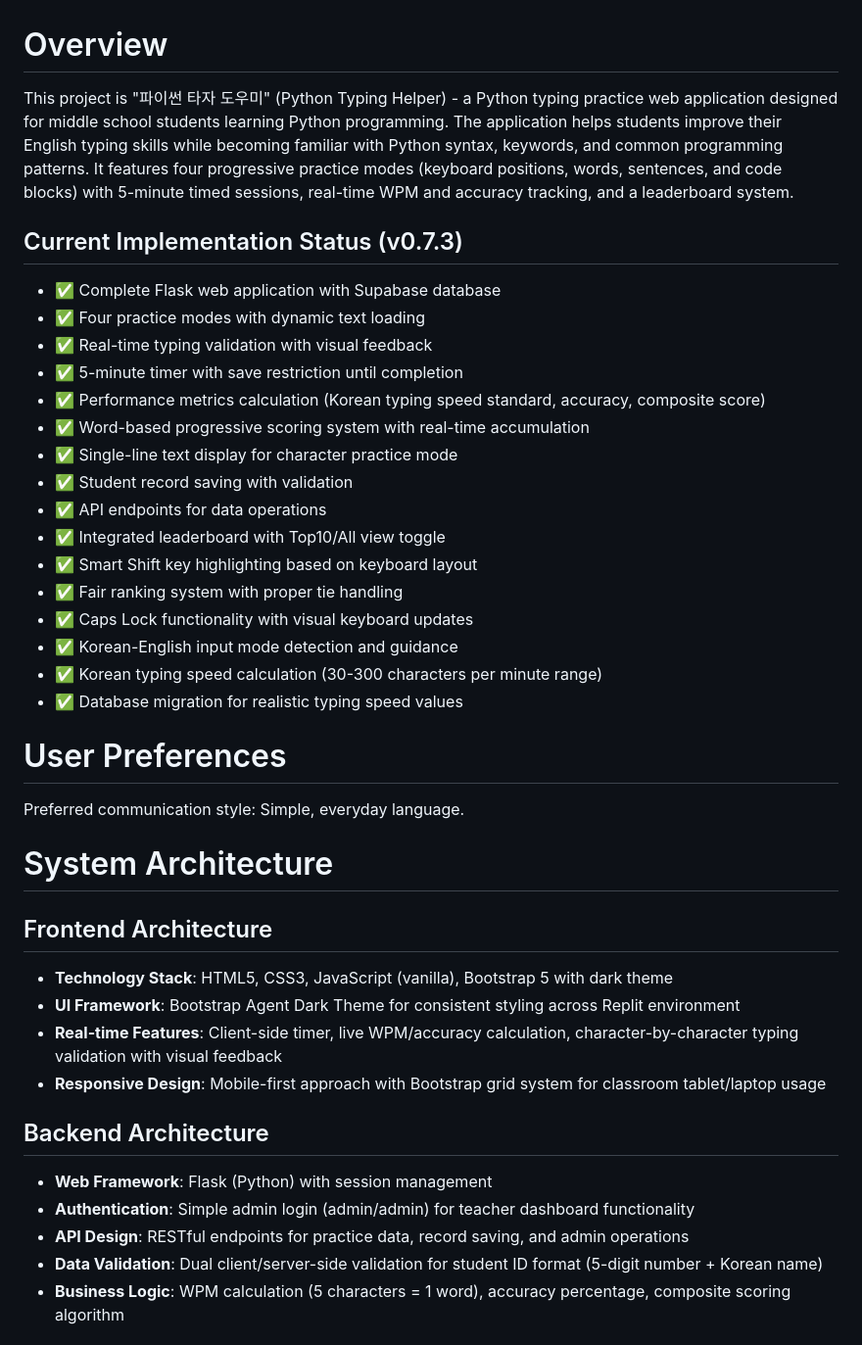
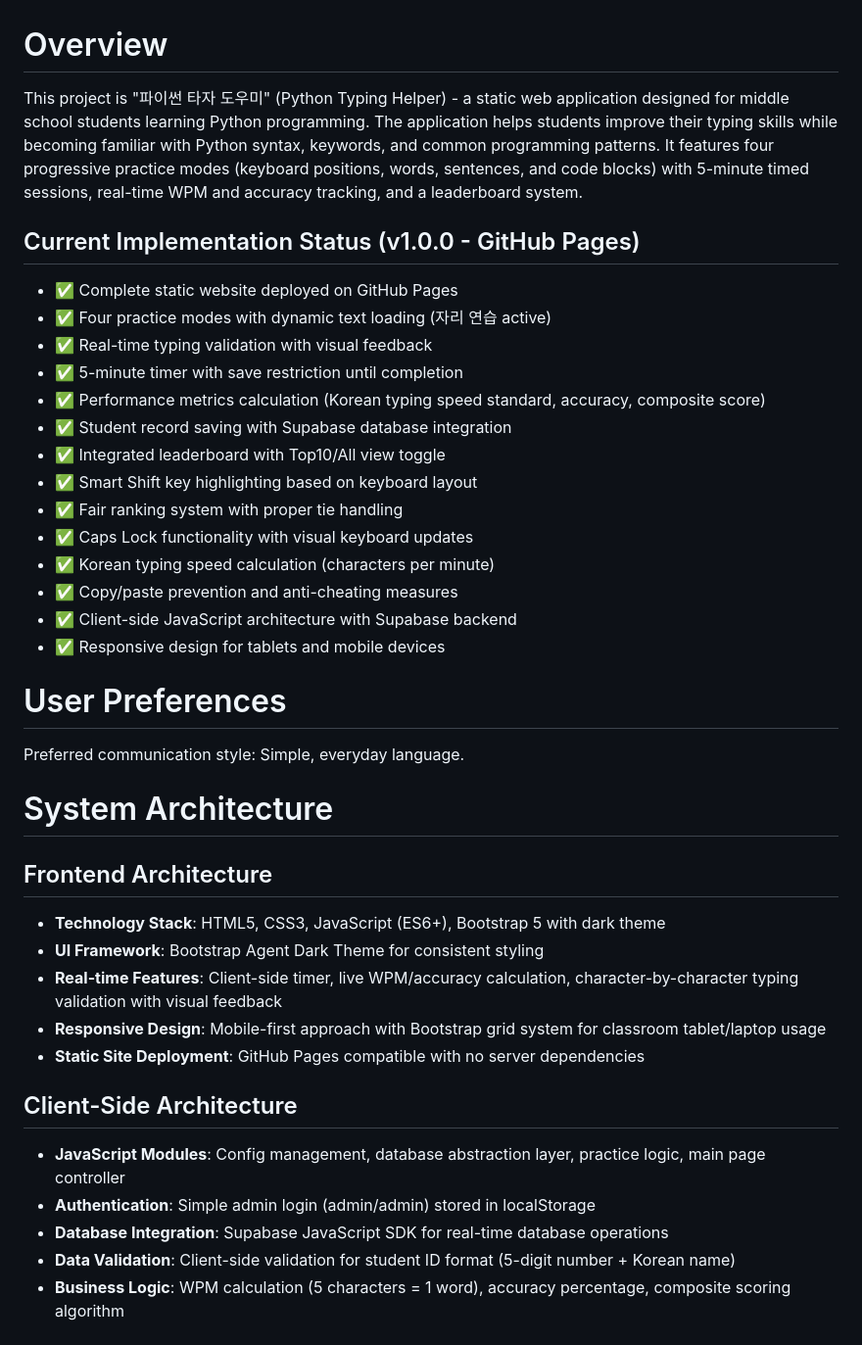
Before and after one commit to kuekkuek85-85/python_typing_helper, a Markdown page: replit.md, the part around one of its changes. Shown at 98% size. Rendered like a GitHub page.

Commit message:
Update project to static website deployed on GitHub Pages
Remove Flask backend and adapt to a client-side JavaScript architecture with Supabase integration for static deployment on GitHub Pages.

Replit-Commit-Author: Agent
Replit-Commit-Session-Id: a1448cd2-6748-48a3-b3eb-e96fe4a83812
Replit-Commit-Checkpoint-Type: intermediate_checkpoint
Replit-Commit-Screenshot-Url: https://storage.googleapis.com/screenshot-production-us-central1/740c402c-430a-4fc9-b100-faf3508c4907/a1448cd2-6748-48a3-b3eb-e96fe4a83812/AdtU5tF

```diff
--- a/replit.md
+++ b/replit.md
@@ -1,24 +1,22 @@
 # Overview
 
-This project is "파이썬 타자 도우미" (Python Typing Helper) - a Python typing practice web application designed for middle school students learning Python programming. The application helps students improve their English typing skills while becoming familiar with Python syntax, keywords, and common programming patterns. It features four progressive practice modes (keyboard positions, words, sentences, and code blocks) with 5-minute timed sessions, real-time WPM and accuracy tracking, and a leaderboard system.
+This project is "파이썬 타자 도우미" (Python Typing Helper) - a static web application designed for middle school students learning Python programming. The application helps students improve their typing skills while becoming familiar with Python syntax, keywords, and common programming patterns. It features four progressive practice modes (keyboard positions, words, sentences, and code blocks) with 5-minute timed sessions, real-time WPM and accuracy tracking, and a leaderboard system.
 
-## Current Implementation Status (v0.7.3)
-- ✅ Complete Flask web application with Supabase database
-- ✅ Four practice modes with dynamic text loading
+## Current Implementation Status (v1.0.0 - GitHub Pages)
+- ✅ Complete static website deployed on GitHub Pages
+- ✅ Four practice modes with dynamic text loading (자리 연습 active)
 - ✅ Real-time typing validation with visual feedback
 - ✅ 5-minute timer with save restriction until completion
 - ✅ Performance metrics calculation (Korean typing speed standard, accuracy, composite score)
-- ✅ Word-based progressive scoring system with real-time accumulation
-- ✅ Single-line text display for character practice mode
-- ✅ Student record saving with validation
-- ✅ API endpoints for data operations
+- ✅ Student record saving with Supabase database integration
 - ✅ Integrated leaderboard with Top10/All view toggle
 - ✅ Smart Shift key highlighting based on keyboard layout
 - ✅ Fair ranking system with proper tie handling
 - ✅ Caps Lock functionality with visual keyboard updates
-- ✅ Korean-English input mode detection and guidance
-- ✅ Korean typing speed calculation (30-300 characters per minute range)
-- ✅ Database migration for realistic typing speed values
+- ✅ Korean typing speed calculation (characters per minute)
+- ✅ Copy/paste prevention and anti-cheating measures
+- ✅ Client-side JavaScript architecture with Supabase backend
+- ✅ Responsive design for tablets and mobile devices
 
 # User Preferences
 
@@ -27,16 +25,17 @@ Preferred communication style: Simple, everyday language.
 # System Architecture
 
 ## Frontend Architecture
-- **Technology Stack**: HTML5, CSS3, JavaScript (vanilla), Bootstrap 5 with dark theme
-- **UI Framework**: Bootstrap Agent Dark Theme for consistent styling across Replit environment
+- **Technology Stack**: HTML5, CSS3, JavaScript (ES6+), Bootstrap 5 with dark theme
+- **UI Framework**: Bootstrap Agent Dark Theme for consistent styling
 - **Real-time Features**: Client-side timer, live WPM/accuracy calculation, character-by-character typing validation with visual feedback
 - **Responsive Design**: Mobile-first approach with Bootstrap grid system for classroom tablet/laptop usage
+- **Static Site Deployment**: GitHub Pages compatible with no server dependencies
 
-## Backend Architecture
-- **Web Framework**: Flask (Python) with session management
-- **Authentication**: Simple admin login (admin/admin) for teacher dashboard functionality
-- **API Design**: RESTful endpoints for practice data, record saving, and admin operations
-- **Data Validation**: Dual client/server-side validation for student ID format (5-digit number + Korean name)
+## Client-Side Architecture
+- **JavaScript Modules**: Config management, database abstraction layer, practice logic, main page controller
+- **Authentication**: Simple admin login (admin/admin) stored in localStorage
+- **Database Integration**: Supabase JavaScript SDK for real-time database operations
+- **Data Validation**: Client-side validation for student ID format (5-digit number + Korean name)
 - **Business Logic**: WPM calculation (5 characters = 1 word), accuracy percentage, composite scoring algorithm
 
 ## Practice Content Management
```
Also changed, not shown: other parts of replit.md (+8 -7 lines).
